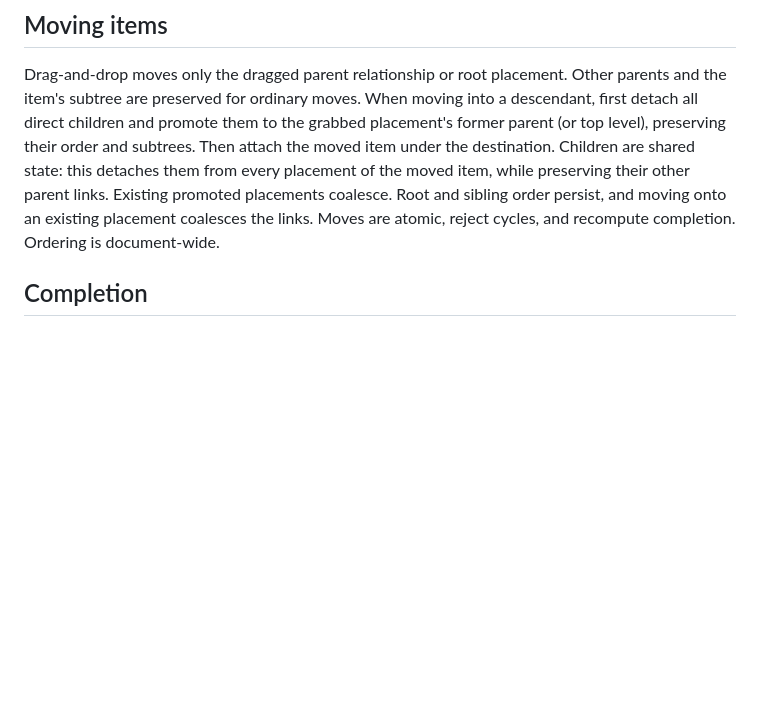
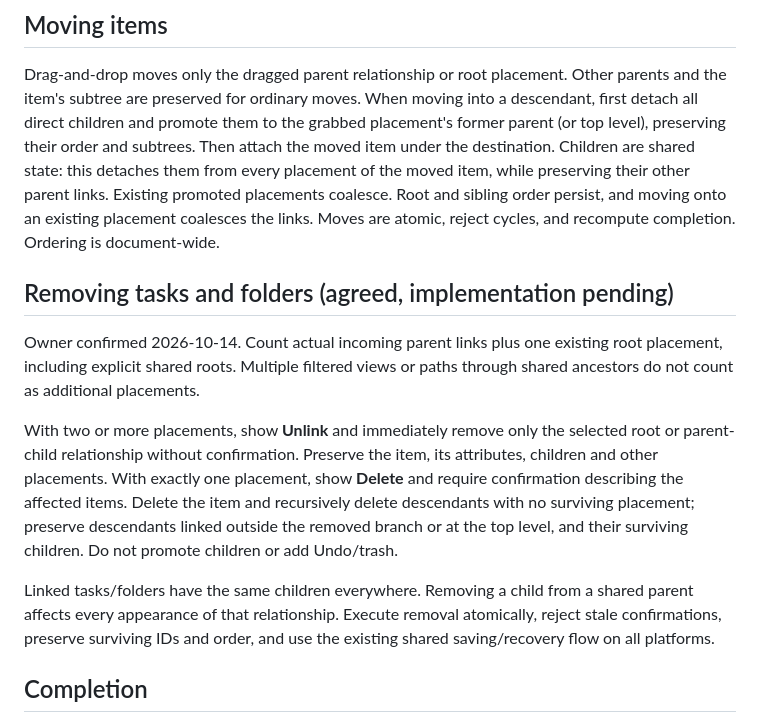
Before and after one commit to Plexyer/ihtd, a Markdown page: REQUIREMENTS.md, the part around the change. GitHub-like rendering; blank space fills up the shorter version.

Commit message:
docs: finalize owner-approved unlink and delete semantics

```diff
--- a/REQUIREMENTS.md
+++ b/REQUIREMENTS.md
@@ -24,6 +24,25 @@ preserving their other parent links. Existing promoted placements coalesce.
 Root and sibling order persist, and moving onto an existing placement coalesces
 the links. Moves are
 atomic, reject cycles, and recompute completion. Ordering is document-wide.
+
+## Removing tasks and folders (agreed, implementation pending)
+
+Owner confirmed 2026-10-14. Count actual incoming parent links plus one
+existing root placement, including explicit shared roots. Multiple filtered
+views or paths through shared ancestors do not count as additional placements.
+
+With two or more placements, show **Unlink** and immediately remove only the
+selected root or parent-child relationship without confirmation. Preserve the
+item, its attributes, children and other placements. With exactly one placement,
+show **Delete** and require confirmation describing the affected items. Delete
+the item and recursively delete descendants with no surviving placement;
+preserve descendants linked outside the removed branch or at the top level,
+and their surviving children. Do not promote children or add Undo/trash.
+
+Linked tasks/folders have the same children everywhere. Removing a child from
+a shared parent affects every appearance of that relationship. Execute removal
+atomically, reject stale confirmations, preserve surviving IDs and order, and
+use the existing shared saving/recovery flow on all platforms.
 
 ## Completion
 
```
Also changed, not shown: docs/FEATURE_CHECKLIST.md (+5 -5 lines), docs/unlink-delete-plan.md (+15 -16 lines).
